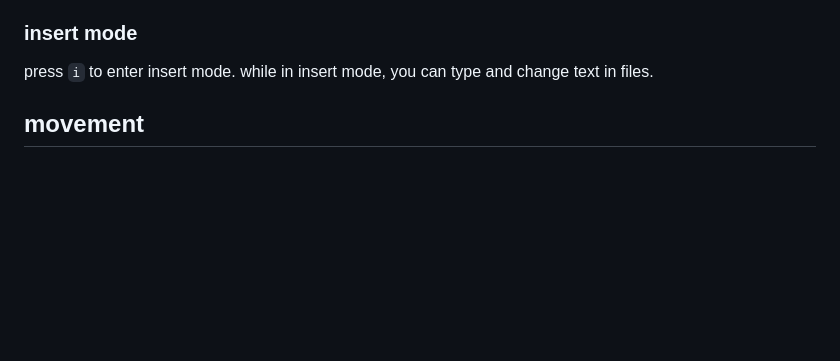
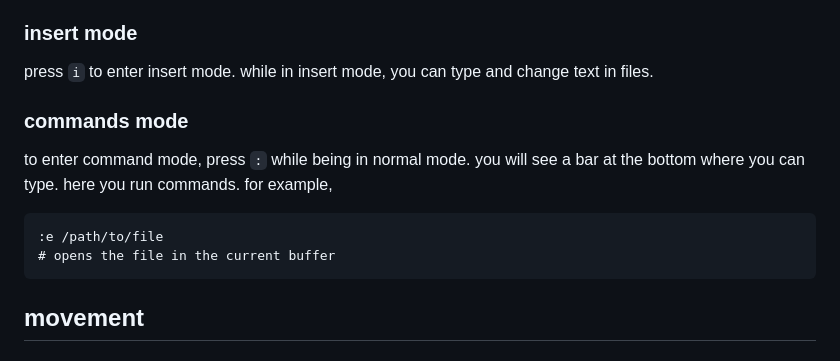
Before and after one commit to mrdandelion6/Learn-to-Code, a Markdown page: topics/using-vim/vim.md, the part around the change. Rendered like a GitHub page; blank space fills up the shorter version.

````diff
--- a/topics/using-vim/vim.md
+++ b/topics/using-vim/vim.md
@@ -43,6 +43,13 @@ press `esc` to enter normal mode. while in normal mode you cannot type into the
 
 ### insert mode
 press `i` to enter insert mode. while in insert mode, you can type and change text in files.
+
+### commands mode
+to enter command mode, press `:` while being in normal mode. you will see a bar at the bottom where you can type. here you run commands. for example,
+```
+:e /path/to/file
+# opens the file in the current buffer
+```
 
 ## movement
 
````
Also changed, not shown: topics/using-vim/neovim.md (+28 -11 lines).
